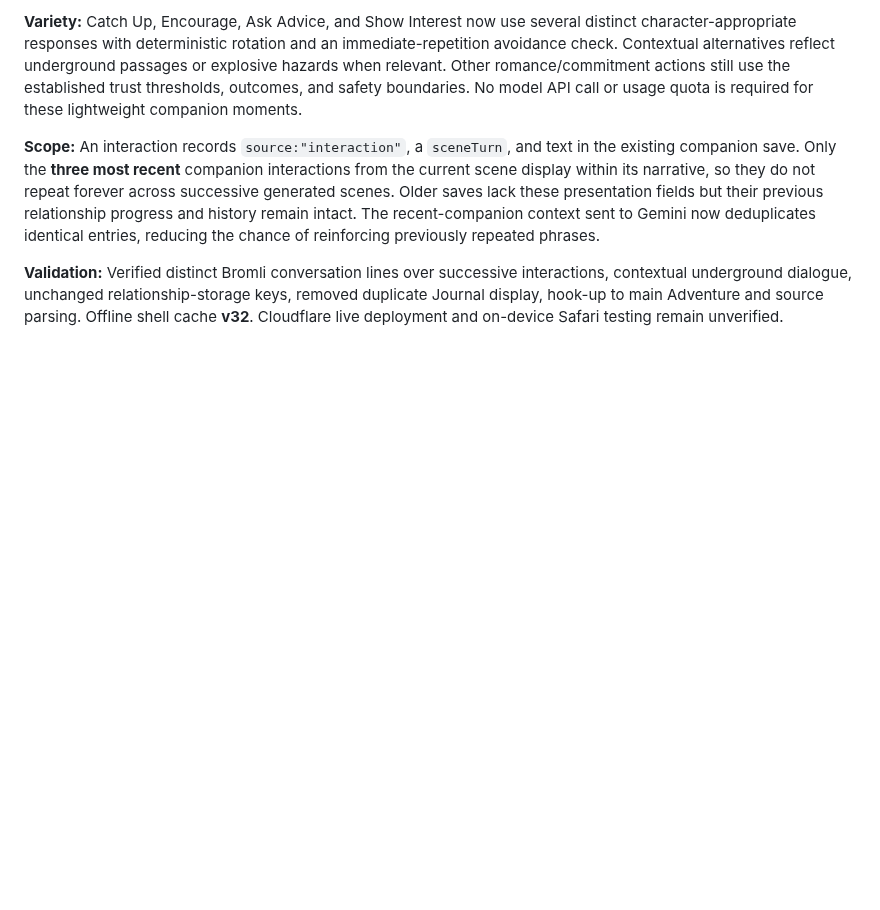
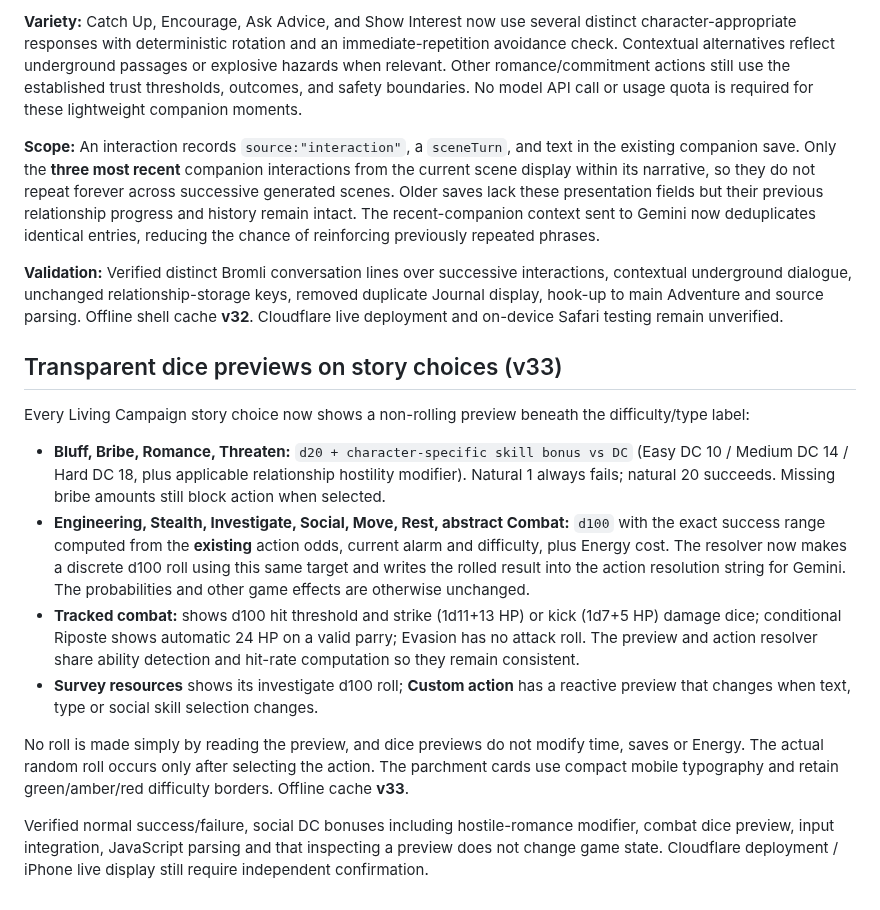
Before and after one commit to SnackyShadowsofAzeroth/shadows-of-azeroth-rpg, a Markdown page: README.md, the part around the change. Drawn GitHub-style; blank space fills up the shorter version.

Commit message:
Document exact dice preview formulas and dynamic-choice roll transparency

```diff
--- a/README.md
+++ b/README.md
@@ -325,3 +325,16 @@ Personal interactions with Pippa, Bromli, and Lethariel now display as **in-stor
 **Scope:** An interaction records `source:"interaction"`, a `sceneTurn`, and text in the existing companion save. Only the **three most recent** companion interactions from the current scene display within its narrative, so they do not repeat forever across successive generated scenes. Older saves lack these presentation fields but their previous relationship progress and history remain intact. The recent-companion context sent to Gemini now deduplicates identical entries, reducing the chance of reinforcing previously repeated phrases.
 
 **Validation:** Verified distinct Bromli conversation lines over successive interactions, contextual underground dialogue, unchanged relationship-storage keys, removed duplicate Journal display, hook-up to main Adventure and source parsing. Offline shell cache **v32**. Cloudflare live deployment and on-device Safari testing remain unverified.
+
+
+## Transparent dice previews on story choices (v33)
+
+Every Living Campaign story choice now shows a non-rolling preview beneath the difficulty/type label:
+- **Bluff, Bribe, Romance, Threaten:** `d20 + character-specific skill bonus vs DC` (Easy DC 10 / Medium DC 14 / Hard DC 18, plus applicable relationship hostility modifier). Natural 1 always fails; natural 20 succeeds. Missing bribe amounts still block action when selected.
+- **Engineering, Stealth, Investigate, Social, Move, Rest, abstract Combat:** `d100` with the exact success range computed from the **existing** action odds, current alarm and difficulty, plus Energy cost. The resolver now makes a discrete d100 roll using this same target and writes the rolled result into the action resolution string for Gemini. The probabilities and other game effects are otherwise unchanged.
+- **Tracked combat:** shows d100 hit threshold and strike (1d11+13 HP) or kick (1d7+5 HP) damage dice; conditional Riposte shows automatic 24 HP on a valid parry; Evasion has no attack roll. The preview and action resolver share ability detection and hit-rate computation so they remain consistent.
+- **Survey resources** shows its investigate d100 roll; **Custom action** has a reactive preview that changes when text, type or social skill selection changes.
+
+No roll is made simply by reading the preview, and dice previews do not modify time, saves or Energy. The actual random roll occurs only after selecting the action. The parchment cards use compact mobile typography and retain green/amber/red difficulty borders. Offline cache **v33**.
+
+Verified normal success/failure, social DC bonuses including hostile-romance modifier, combat dice preview, input integration, JavaScript parsing and that inspecting a preview does not change game state. Cloudflare deployment / iPhone live display still require independent confirmation.
```
